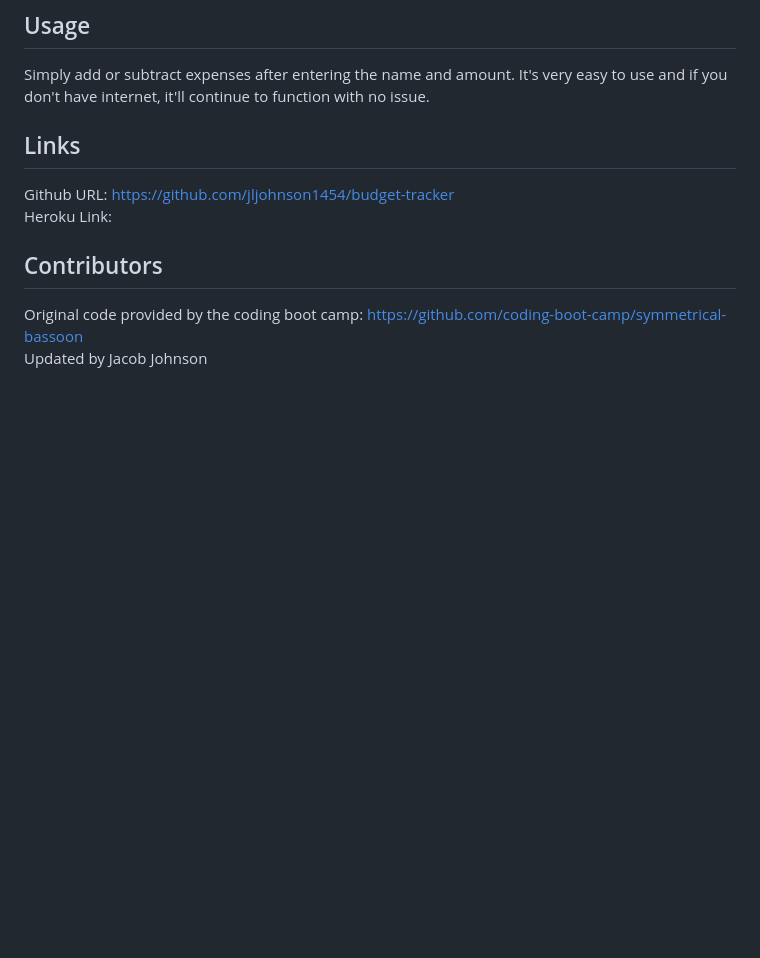
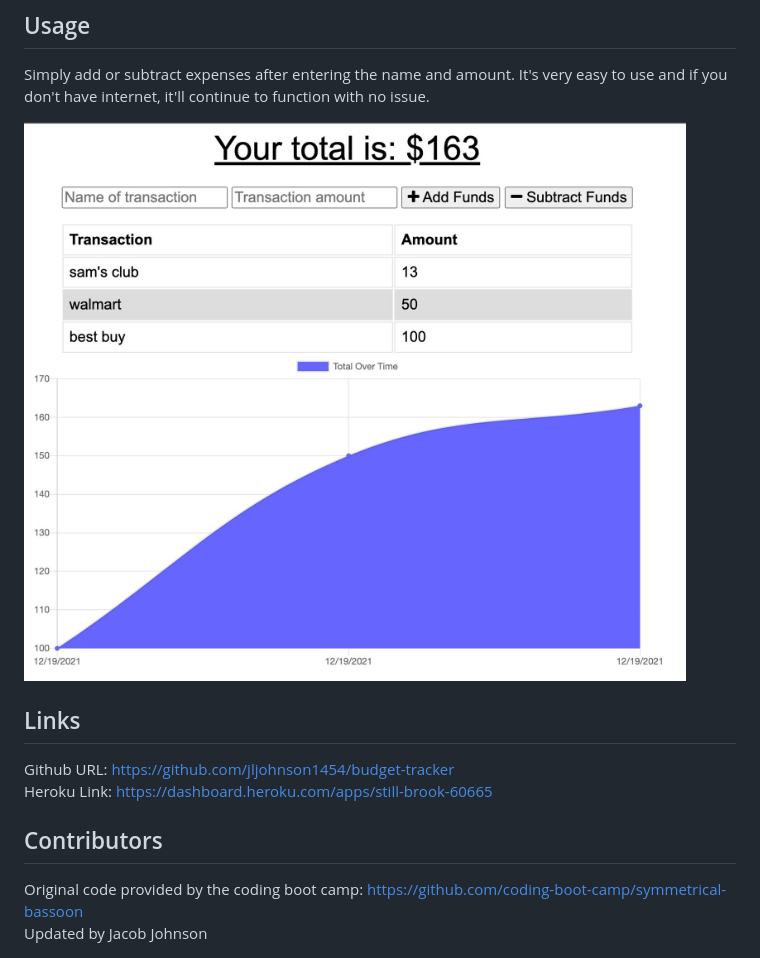
Before and after one commit to jljohnson1454/budget-tracker, a Markdown page: README.md, the part around the change. Rendered like a GitHub page; pictures changed too: assets/screenshot.jpg (added); blank space fills up the shorter version.

Commit message:
heroku is working perfectly and readme is updated

```diff
--- a/README.md
+++ b/README.md
@@ -11,11 +11,13 @@ Luckily, there's no installation needed for this as it has been uploaded to Hero
 
 Simply add or subtract expenses after entering the name and amount. It's very easy to use and if you don't have internet, it'll continue to function with no issue.
 
+![Screenshot](/assets/screenshot.jpg)
+
 ## Links
 
 Github URL: https://github.com/jljohnson1454/budget-tracker
 <br>
-Heroku Link:
+Heroku Link: https://dashboard.heroku.com/apps/still-brook-60665
 
 ## Contributors
 Original code provided by the coding boot camp: https://github.com/coding-boot-camp/symmetrical-bassoon
```
Also changed, not shown: 1 other file.
